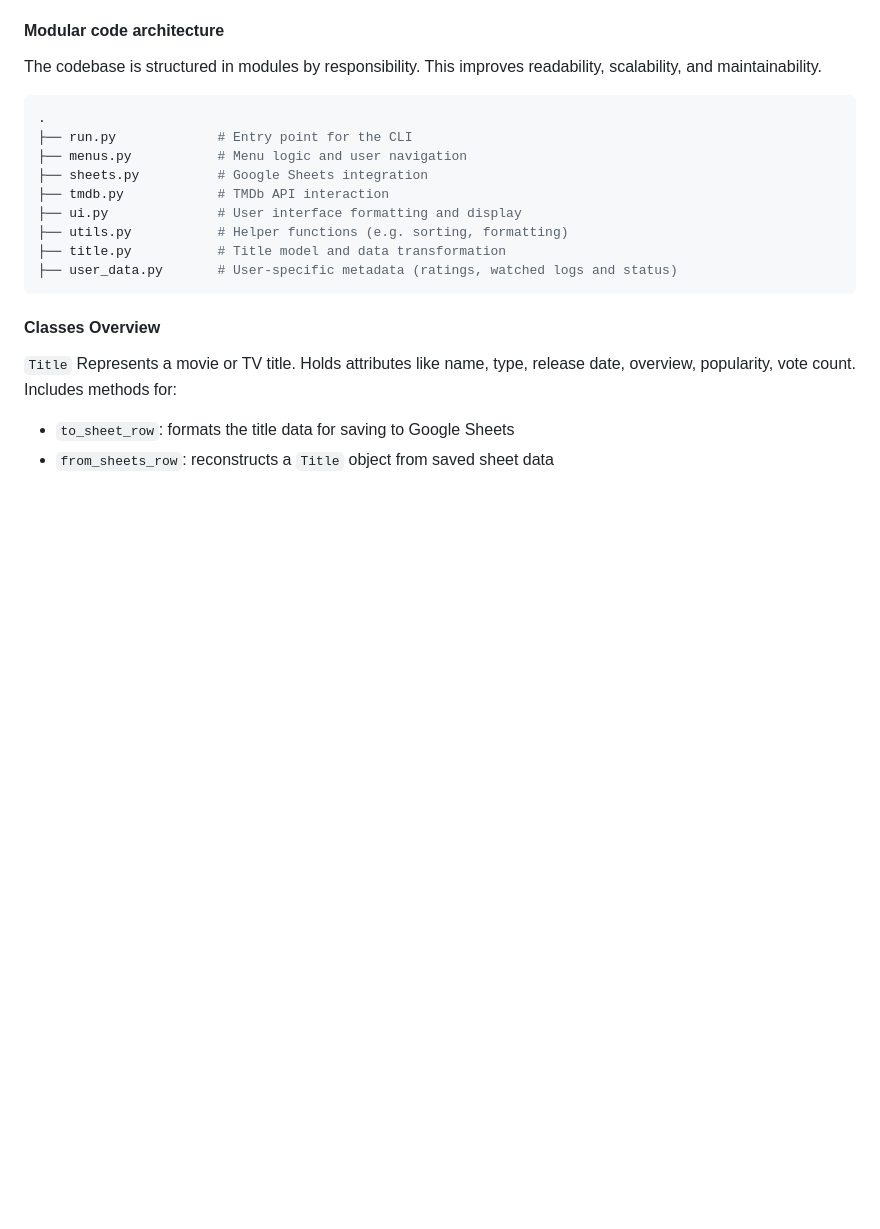
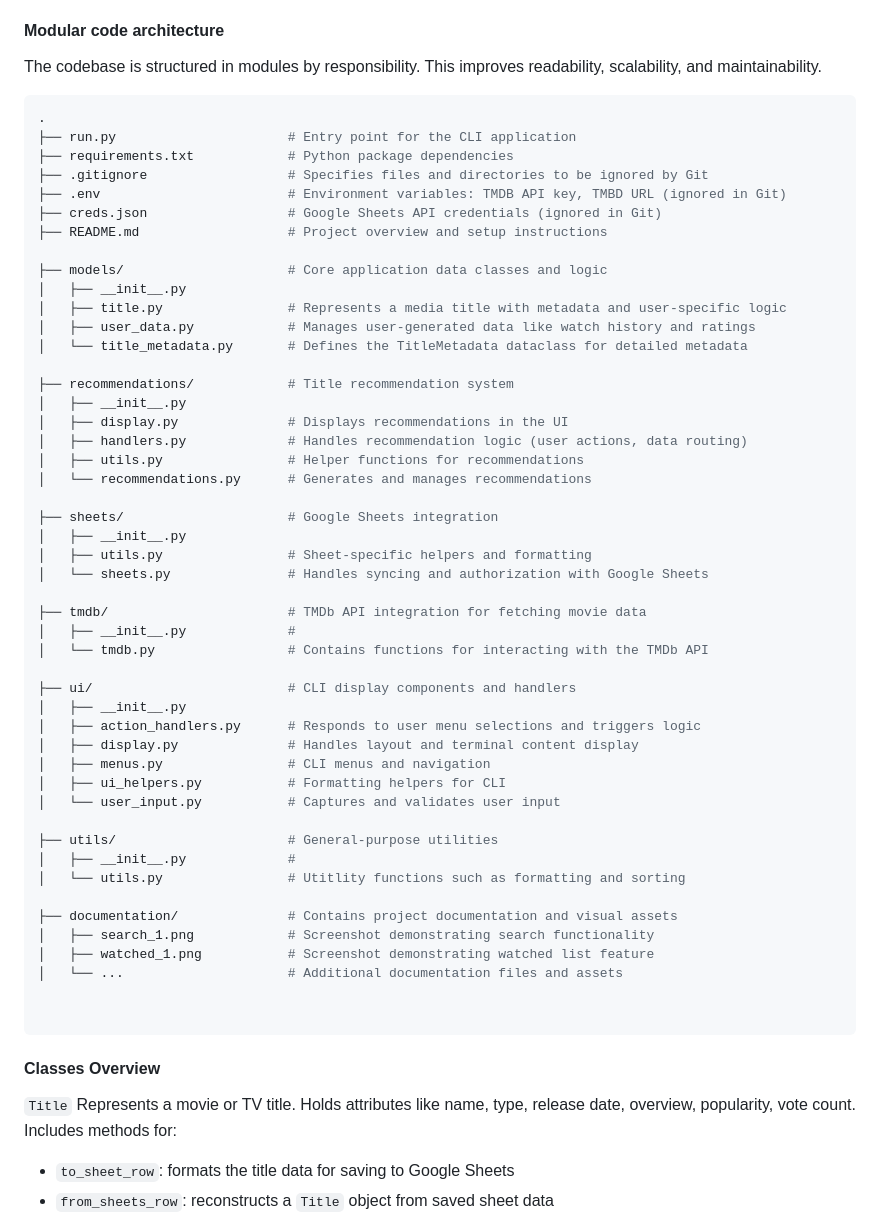
Before and after one commit to larevolucia/reeltracker_cli, a Markdown page: README.md, the part around the change. GitHub-like rendering; blank space fills up the shorter version.

Commit message:
Update modular folder structure

````diff
--- a/README.md
+++ b/README.md
@@ -142,14 +142,53 @@ The codebase is structured in modules by responsibility. This improves readabili
 
 ```bash
 .
-├── run.py             # Entry point for the CLI
-├── menus.py           # Menu logic and user navigation
-├── sheets.py          # Google Sheets integration
-├── tmdb.py            # TMDb API interaction
-├── ui.py              # User interface formatting and display
-├── utils.py           # Helper functions (e.g. sorting, formatting)
-├── title.py           # Title model and data transformation
-├── user_data.py       # User-specific metadata (ratings, watched logs and status)
+├── run.py                      # Entry point for the CLI application
+├── requirements.txt            # Python package dependencies
+├── .gitignore                  # Specifies files and directories to be ignored by Git
+├── .env                        # Environment variables: TMDB API key, TMBD URL (ignored in Git)
+├── creds.json                  # Google Sheets API credentials (ignored in Git)
+├── README.md                   # Project overview and setup instructions
+
+├── models/                     # Core application data classes and logic
+│   ├── __init__.py
+│   ├── title.py                # Represents a media title with metadata and user-specific logic
+│   ├── user_data.py            # Manages user-generated data like watch history and ratings
+│   └── title_metadata.py       # Defines the TitleMetadata dataclass for detailed metadata
+
+├── recommendations/            # Title recommendation system
+│   ├── __init__.py
+│   ├── display.py              # Displays recommendations in the UI
+│   ├── handlers.py             # Handles recommendation logic (user actions, data routing)
+│   ├── utils.py                # Helper functions for recommendations
+│   └── recommendations.py      # Generates and manages recommendations
+
+├── sheets/                     # Google Sheets integration
+│   ├── __init__.py
+│   ├── utils.py                # Sheet-specific helpers and formatting
+│   └── sheets.py               # Handles syncing and authorization with Google Sheets
+
+├── tmdb/                       # TMDb API integration for fetching movie data
+│   ├── __init__.py             #
+│   └── tmdb.py                 # Contains functions for interacting with the TMDb API
+
+├── ui/                         # CLI display components and handlers
+│   ├── __init__.py
+│   ├── action_handlers.py      # Responds to user menu selections and triggers logic
+│   ├── display.py              # Handles layout and terminal content display
+│   ├── menus.py                # CLI menus and navigation
+│   ├── ui_helpers.py           # Formatting helpers for CLI
+│   └── user_input.py           # Captures and validates user input
+
+├── utils/                      # General-purpose utilities
+│   ├── __init__.py             #
+│   └── utils.py                # Utitlity functions such as formatting and sorting
+
+├── documentation/              # Contains project documentation and visual assets
+│   ├── search_1.png            # Screenshot demonstrating search functionality
+│   ├── watched_1.png           # Screenshot demonstrating watched list feature
+│   └── ...                     # Additional documentation files and assets
+
+
 ```
 
 #### Classes Overview
````
